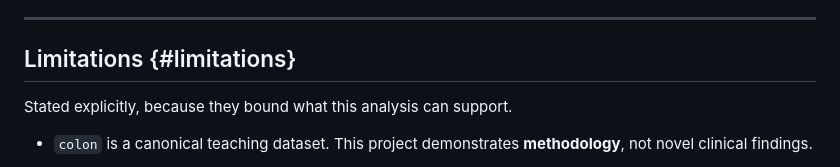
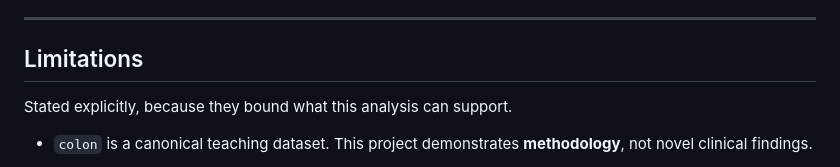
Before and after one commit to Voltyre/colon-cancer-survival-analysis, a Markdown page: README.md, the part around one of its changes. Rendered like a GitHub page.

Commit message:
Final Update README.md

```diff
--- a/README.md
+++ b/README.md
@@ -144,7 +140,7 @@ The analysis reproduces the conclusion of the original trial: adjuvant levamisol
 
 ------------------------------------------------------------------------
 
-## Limitations {#limitations}
+## Limitations
 
 Stated explicitly, because they bound what this analysis can support.
 
```
Also changed, not shown: other parts of README.md (+7 -10 lines).
